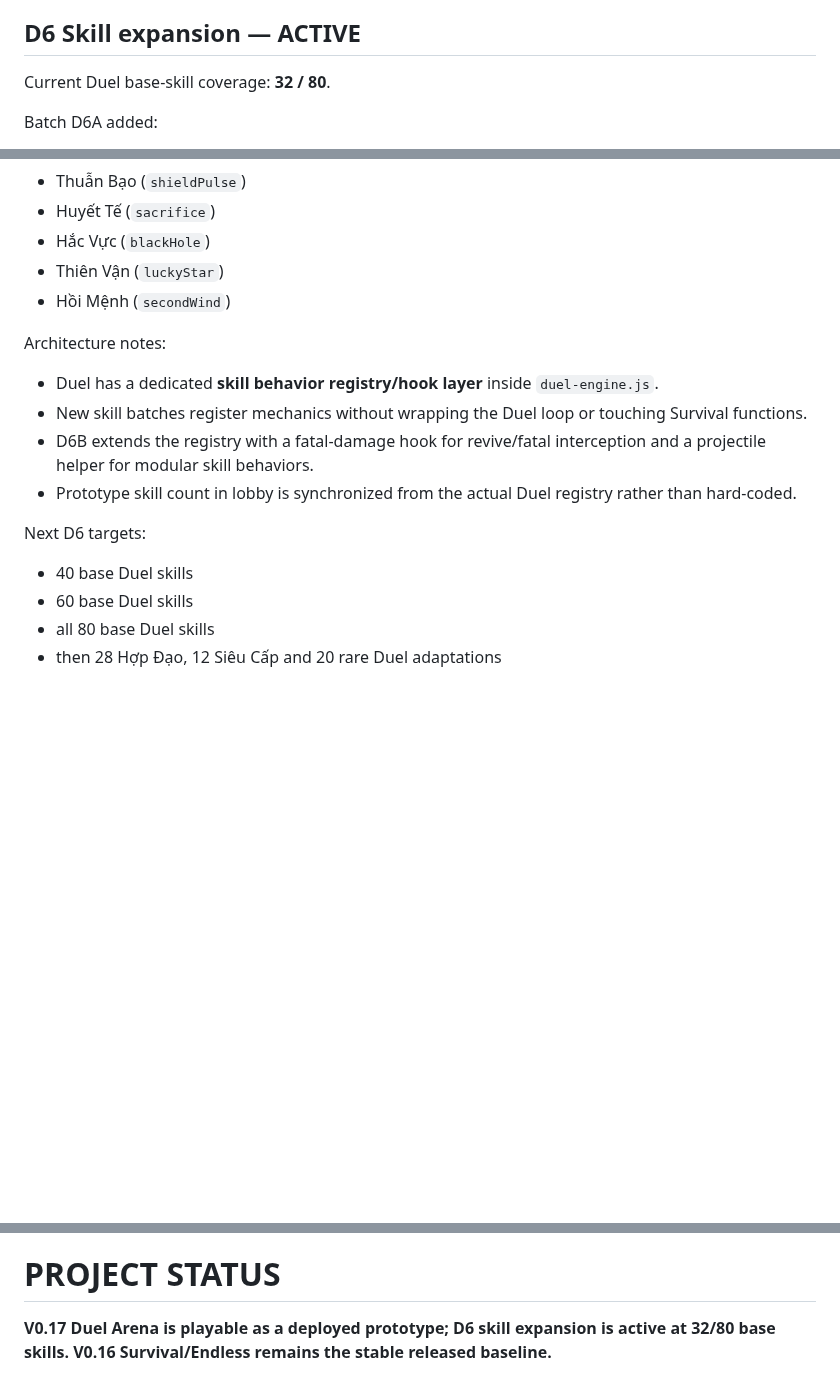
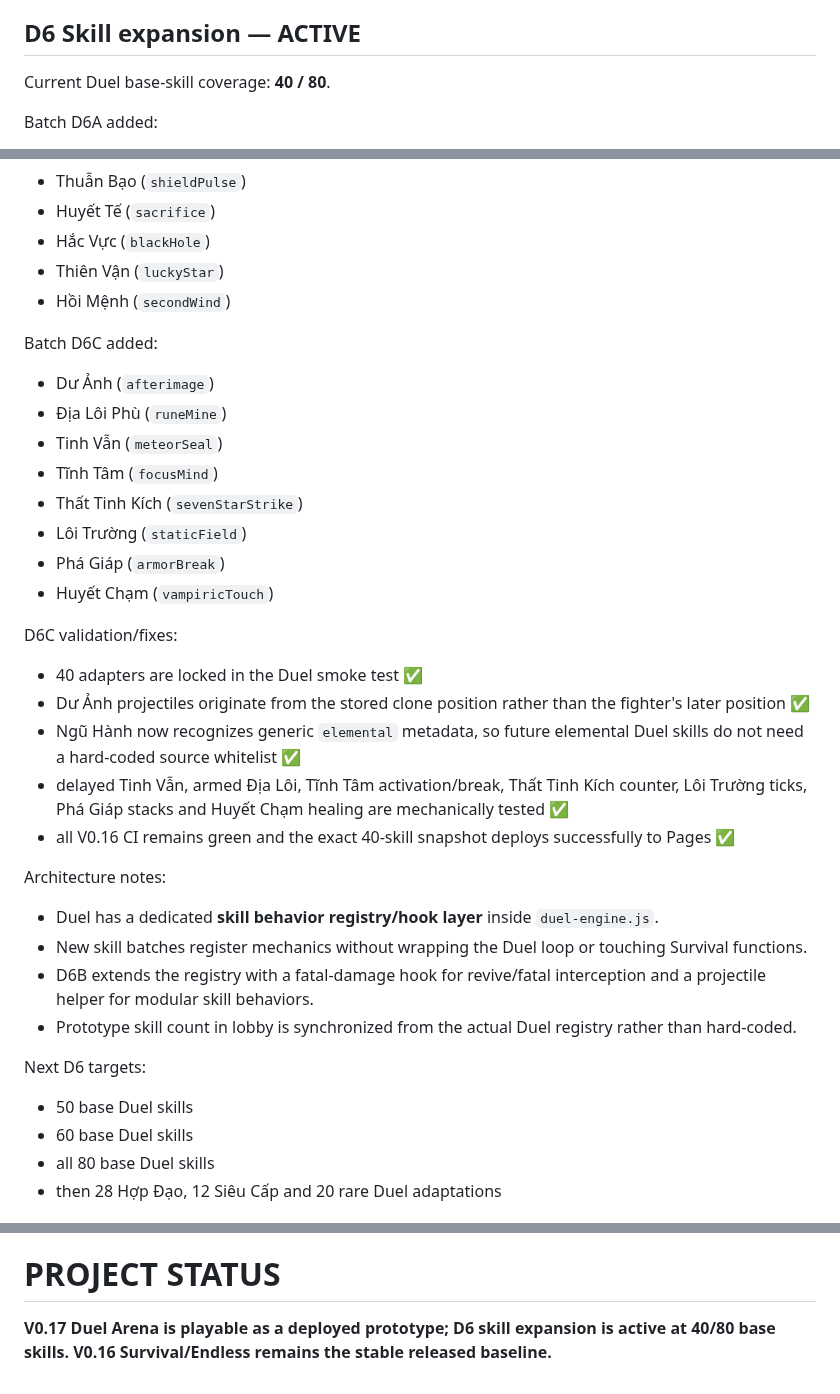
Before and after one commit to VGpro9X/auto-battle-roguelite, a Markdown page: ROADMAP.md, 3 parts joined by grey strips. Rendered like a GitHub page; blank space fills up the shorter version.

Commit message:
V0.17 D6C: record 40-skill Duel checkpoint

```diff
--- a/ROADMAP.md
+++ b/ROADMAP.md
@@ -152,7 +152,7 @@ Locked core direction:
 - desktop/mobile hands-on visual/play feel sign-off: pending
 
 ## D6 Skill expansion — ACTIVE
-Current Duel base-skill coverage: **32 / 80**.
+Current Duel base-skill coverage: **40 / 80**.
 
 Batch D6A added:
 - Đoạt Mệnh (`execution`)
@@ -174,6 +174,23 @@ Batch D6B added:
 - Thiên Vận (`luckyStar`)
 - Hồi Mệnh (`secondWind`)
 
+Batch D6C added:
+- Dư Ảnh (`afterimage`)
+- Địa Lôi Phù (`runeMine`)
+- Tinh Vẫn (`meteorSeal`)
+- Tĩnh Tâm (`focusMind`)
+- Thất Tinh Kích (`sevenStarStrike`)
+- Lôi Trường (`staticField`)
+- Phá Giáp (`armorBreak`)
+- Huyết Chạm (`vampiricTouch`)
+
+D6C validation/fixes:
+- 40 adapters are locked in the Duel smoke test ✅
+- Dư Ảnh projectiles originate from the stored clone position rather than the fighter's later position ✅
+- Ngũ Hành now recognizes generic `elemental` metadata, so future elemental Duel skills do not need a hard-coded source whitelist ✅
+- delayed Tinh Vẫn, armed Địa Lôi, Tĩnh Tâm activation/break, Thất Tinh Kích counter, Lôi Trường ticks, Phá Giáp stacks and Huyết Chạm healing are mechanically tested ✅
+- all V0.16 CI remains green and the exact 40-skill snapshot deploys successfully to Pages ✅
+
 Architecture notes:
 - Duel has a dedicated **skill behavior registry/hook layer** inside `duel-engine.js`.
 - New skill batches register mechanics without wrapping the Duel loop or touching Survival functions.
@@ -181,7 +198,7 @@ Architecture notes:
 - Prototype skill count in lobby is synchronized from the actual Duel registry rather than hard-coded.
 
 Next D6 targets:
-- 40 base Duel skills
+- 50 base Duel skills
 - 60 base Duel skills
 - all 80 base Duel skills
 - then 28 Hợp Đạo, 12 Siêu Cấp and 20 rare Duel adaptations
@@ -194,4 +211,4 @@ Next D6 targets:
 - optional future air/jump mechanics only after explicit design
 
 # PROJECT STATUS
-**V0.17 Duel Arena is playable as a deployed prototype; D6 skill expansion is active at 32/80 base skills. V0.16 Survival/Endless remains the stable released baseline.**
+**V0.17 Duel Arena is playable as a deployed prototype; D6 skill expansion is active at 40/80 base skills. V0.16 Survival/Endless remains the stable released baseline.**
```
